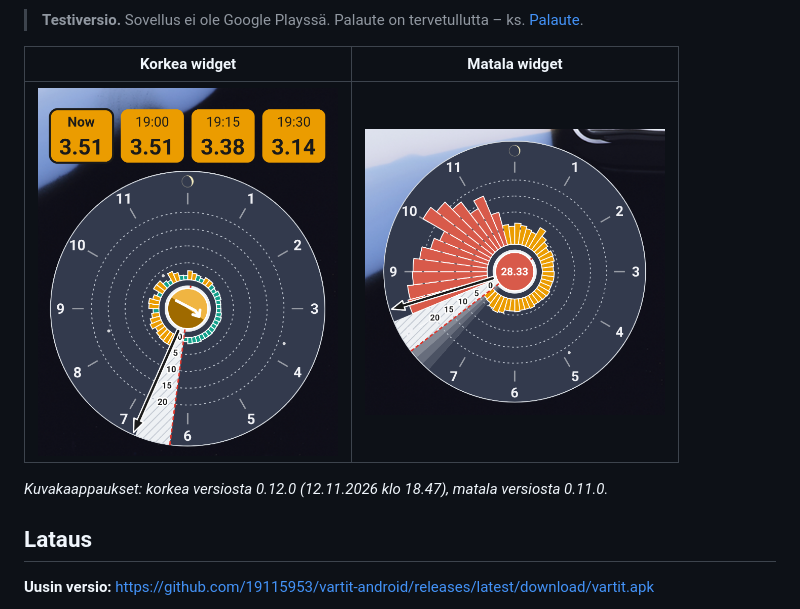
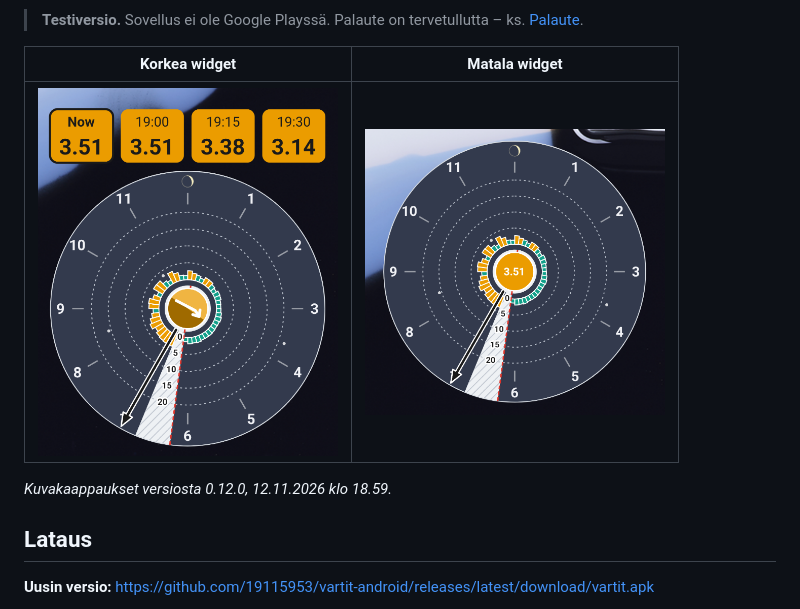
Before and after one commit to 19115953/vartit-android, a Markdown page: README.md, the part around the change. GitHub-like rendering; pictures changed too: screenshots/square.png, screenshots/tall.png.

Commit message:
Screenshots: both from 0.12.0 (12.11. 18.59)
Co-Authored-By: Claude Opus 5.5 <noreply@anthropic.com>

```diff
--- a/README.md
+++ b/README.md
@@ -14,7 +14,7 @@ lähdekoodi on erillisessä yksityisessä repossa.
 |---|---|
 | <img src="screenshots/tall.png" width="300" alt="Korkea widget: nykyinen ja kolme seuraavaa varttia kellon yläpuolella, siksak-nuoli kellon keskellä"> | <img src="screenshots/square.png" width="300" alt="Matala widget: nykyinen hinta kellon keskellä"> |
 
-*Kuvakaappaukset: korkea versiosta 0.12.0 (12.11.2026 klo 18.47), matala versiosta 0.11.0.*
+*Kuvakaappaukset versiosta 0.12.0, 12.11.2026 klo 18.59.*
 
 ## Lataus
 
```
